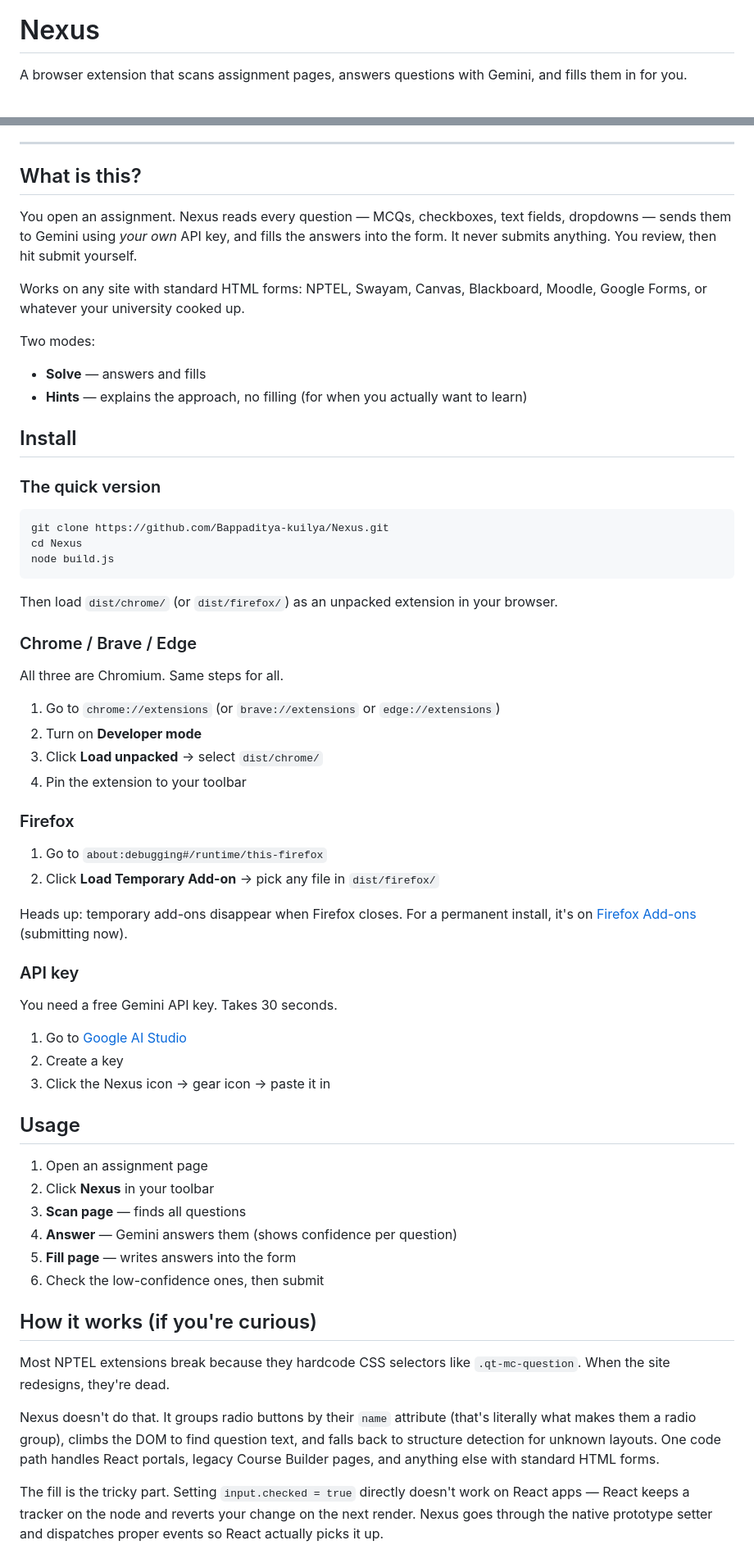
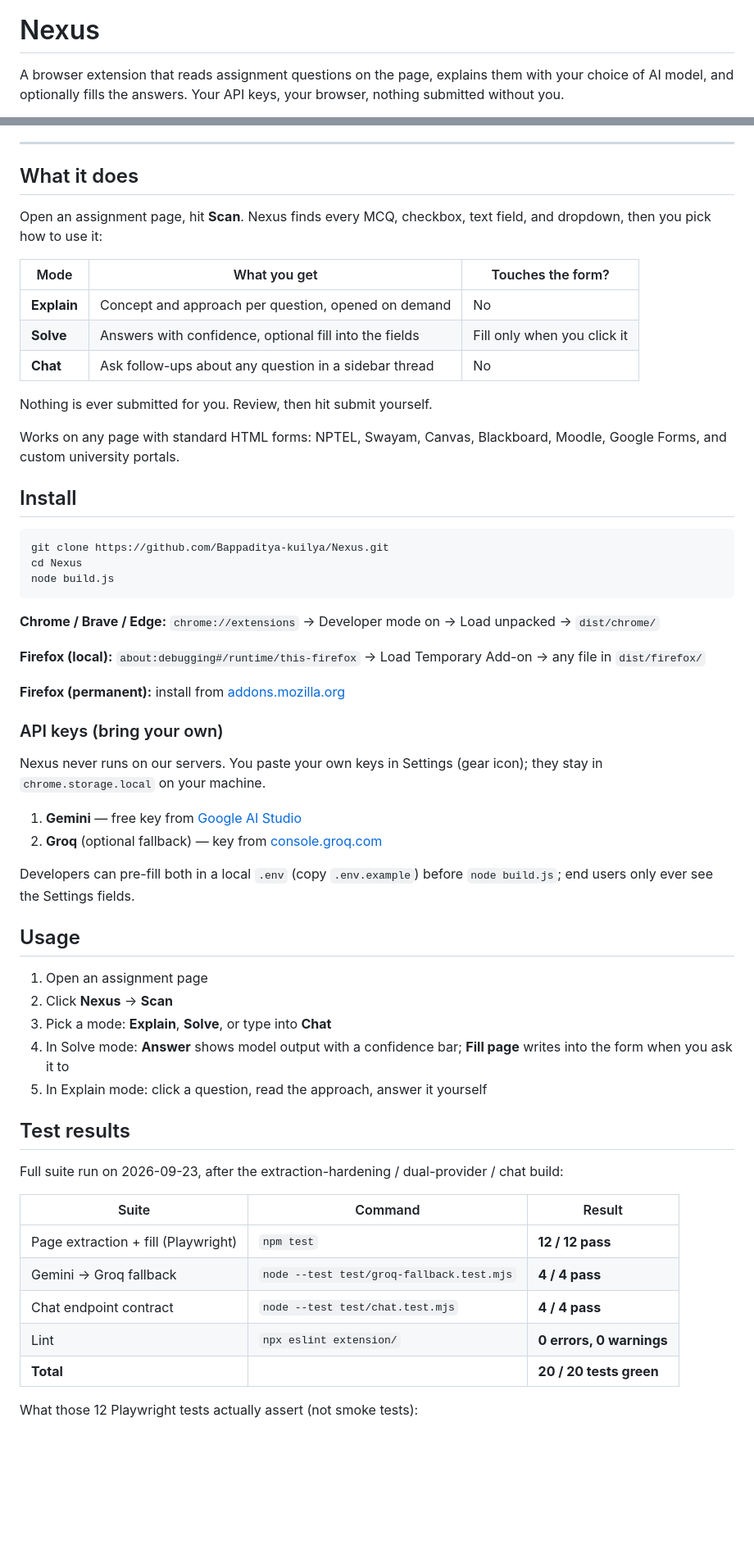
Before and after one commit to Bappaditya-kuilya/Nexus, a Markdown page: README.md, 2 parts joined by grey strips. Shown at 82% size. Drawn GitHub-style; blank space fills up the shorter version.

Commit message:
docs: rewrite README with test results and comparison

````diff
--- a/README.md
+++ b/README.md
@@ -2,5 +2,5 @@
 
 # Nexus
 
-A browser extension that scans assignment pages, answers questions with Gemini, and fills them in for you.
+A browser extension that reads assignment questions on the page, explains them with your choice of AI model, and optionally fills the answers. Your API keys, your browser, nothing submitted without you.
 
@@ -8,19 +8,21 @@ A browser extension that scans assignment pages, answers questions with Gemini,
 
 ---
 
-## What is this?
+## What it does
 
-You open an assignment. Nexus reads every question — MCQs, checkboxes, text fields, dropdowns — sends them to Gemini using *your own* API key, and fills the answers into the form. It never submits anything. You review, then hit submit yourself.
+Open an assignment page, hit **Scan**. Nexus finds every MCQ, checkbox, text field, and dropdown, then you pick how to use it:
 
-Works on any site with standard HTML forms: NPTEL, Swayam, Canvas, Blackboard, Moodle, Google Forms, or whatever your university cooked up.
+| Mode | What you get | Touches the form? |
+|---|---|---|
+| **Explain** | Concept and approach per question, opened on demand | No |
+| **Solve** | Answers with confidence, optional fill into the fields | Fill only when you click it |
+| **Chat** | Ask follow-ups about any question in a sidebar thread | No |
 
-Two modes:
-- **Solve** — answers and fills
-- **Hints** — explains the approach, no filling (for when you actually want to learn)
+Nothing is ever submitted for you. Review, then hit submit yourself.
+
+Works on any page with standard HTML forms: NPTEL, Swayam, Canvas, Blackboard, Moodle, Google Forms, and custom university portals.
 
 ## Install
-
-### The quick version
 
 ```sh
 git clone https://github.com/Bappaditya-kuilya/Nexus.git
@@ -28,46 +30,40 @@ cd Nexus
 node build.js
 ```
 
-Then load `dist/chrome/` (or `dist/firefox/`) as an unpacked extension in your browser.
+**Chrome / Brave / Edge:** `chrome://extensions` → Developer mode on → Load unpacked → `dist/chrome/`
 
-### Chrome / Brave / Edge
+**Firefox (local):** `about:debugging#/runtime/this-firefox` → Load Temporary Add-on → any file in `dist/firefox/`
 
-All three are Chromium. Same steps for all.
+**Firefox (permanent):** install from [addons.mozilla.org](https://addons.mozilla.org/en-US/firefox/addon/nexus-solver/)
 
-1. Go to `chrome://extensions` (or `brave://extensions` or `edge://extensions`)
-2. Turn on **Developer mode**
-3. Click **Load unpacked** → select `dist/chrome/`
-4. Pin the extension to your toolbar
+### API keys (bring your own)
 
-### Firefox
+Nexus never runs on our servers. You paste your own keys in Settings (gear icon); they stay in `chrome.storage.local` on your machine.
 
-1. Go to `about:debugging#/runtime/this-firefox`
-2. Click **Load Temporary Add-on** → pick any file in `dist/firefox/`
+1. **Gemini** — free key from [Google AI Studio](https://aistudio.google.com/apikey)
+2. **Groq** (optional fallback) — key from [console.groq.com](https://console.groq.com/keys)
 
-Heads up: temporary add-ons disappear when Firefox closes. For a permanent install, it's on [Firefox Add-ons](https://addons.mozilla.org/en-US/firefox/addon/nexus/) (submitting now).
-
-### API key
-
-You need a free Gemini API key. Takes 30 seconds.
-
-1. Go to [Google AI Studio](https://aistudio.google.com/apikey)
-2. Create a key
-3. Click the Nexus icon → gear icon → paste it in
+Developers can pre-fill both in a local `.env` (copy `.env.example`) before `node build.js`; end users only ever see the Settings fields.
 
 ## Usage
 
 1. Open an assignment page
-2. Click **Nexus** in your toolbar
-3. **Scan page** — finds all questions
-4. **Answer** — Gemini answers them (shows confidence per question)
-5. **Fill page** — writes answers into the form
-6. Check the low-confidence ones, then submit
+2. Click **Nexus** → **Scan**
+3. Pick a mode: **Explain**, **Solve**, or type into **Chat**
+4. In Solve mode: **Answer** shows model output with a confidence bar; **Fill page** writes into the form when you ask it to
+5. In Explain mode: click a question, read the approach, answer it yourself
 
-## How it works (if you're curious)
+## Test results
 
-Most NPTEL extensions break because they hardcode CSS selectors like `.qt-mc-question`. When the site redesigns, they're dead.
+Full suite run on 2026-09-23, after the extraction-hardening / dual-provider / chat build:
 
-Nexus doesn't do that. It groups radio buttons by their `name` attribute (that's literally what makes them a radio group), climbs the DOM to find question text, and falls back to structure detection for unknown layouts. One code path handles React portals, legacy Course Builder pages, and anything else with standard HTML forms.
+| Suite | Command | Result |
+|---|---|---|
+| Page extraction + fill (Playwright) | `npm test` | **12 / 12 pass** |
+| Gemini → Groq fallback | `node --test test/groq-fallback.test.mjs` | **4 / 4 pass** |
+| Chat endpoint contract | `node --test test/chat.test.mjs` | **4 / 4 pass** |
+| Lint | `npx eslint extension/` | **0 errors, 0 warnings** |
+| **Total** | | **20 / 20 tests green** |
 
-The fill is the tricky part. Setting `input.checked = true` directly doesn't work on React apps — React keeps a tracker on the node and reverts your change on the next render. Nexus goes through the native prototype setter and dispatches proper events so React actually picks it up.
+What those 12 Playwright tests actually assert (not smoke tests):
 
````
Also changed, not shown: other parts of README.md (+39 -16 lines).
